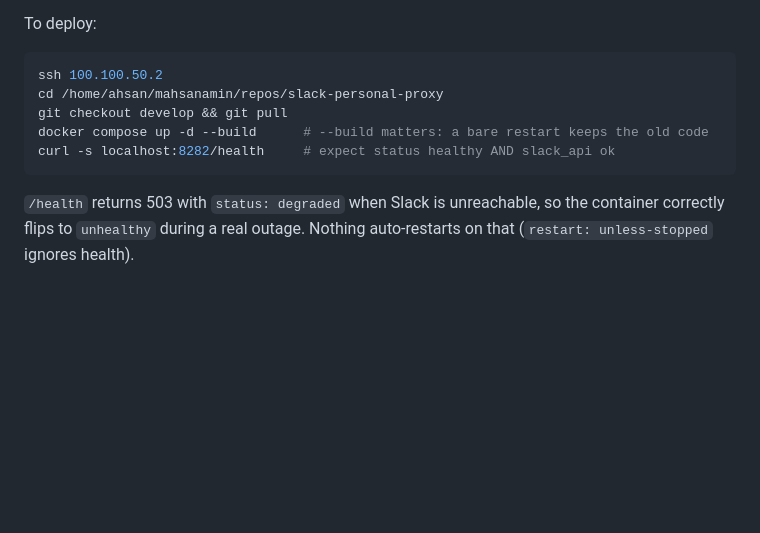
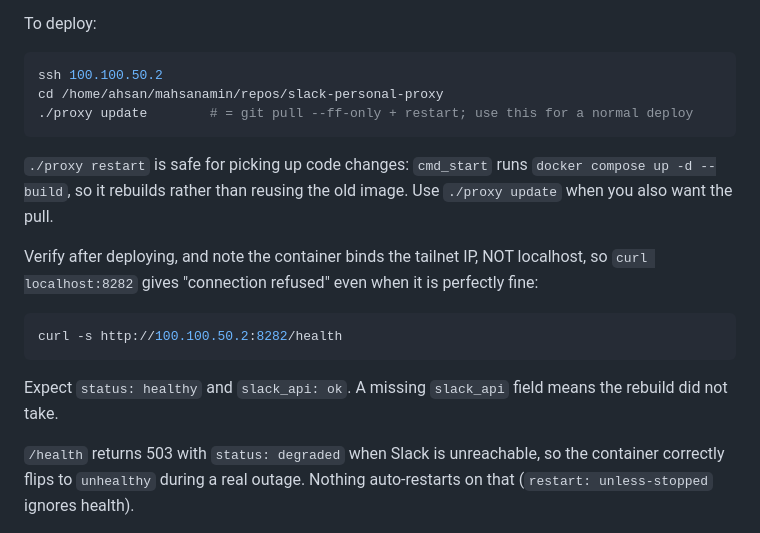
Before and after one commit to mahsanamin/slack-personal-proxy, a Markdown page: CLAUDE.md, the part around the change. Rendered like a GitHub page; blank space fills up the shorter version.

Commit message:
CLAUDE.md: correct deploy commands (./proxy update, bound IP not localhost)
./proxy restart already rebuilds (cmd_start runs up -d --build), so the earlier
warning about bare restarts was wrong. Also the container binds the tailnet IP,
so curl localhost:8282 refuses even when healthy.

Co-Authored-By: Claude Opus 5 (1M context) <noreply@anthropic.com>

````diff
--- a/CLAUDE.md
+++ b/CLAUDE.md
@@ -46,10 +46,22 @@ To deploy:
 ```bash
 ssh 100.100.50.2
 cd /home/ahsan/mahsanamin/repos/slack-personal-proxy
-git checkout develop && git pull
-docker compose up -d --build      # --build matters: a bare restart keeps the old code
-curl -s localhost:8282/health     # expect status healthy AND slack_api ok
+./proxy update        # = git pull --ff-only + restart; use this for a normal deploy
 ```
+
+`./proxy restart` is safe for picking up code changes: `cmd_start` runs
+`docker compose up -d --build`, so it rebuilds rather than reusing the old image.
+Use `./proxy update` when you also want the pull.
+
+Verify after deploying, and note the container binds the tailnet IP, NOT localhost,
+so `curl localhost:8282` gives "connection refused" even when it is perfectly fine:
+
+```bash
+curl -s http://100.100.50.2:8282/health
+```
+
+Expect `status: healthy` and `slack_api: ok`. A missing `slack_api` field means the
+rebuild did not take.
 
 `/health` returns 503 with `status: degraded` when Slack is unreachable, so the
 container correctly flips to `unhealthy` during a real outage. Nothing auto-restarts
````
